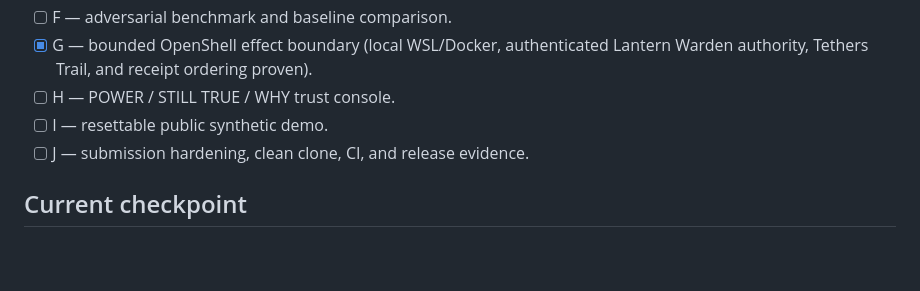
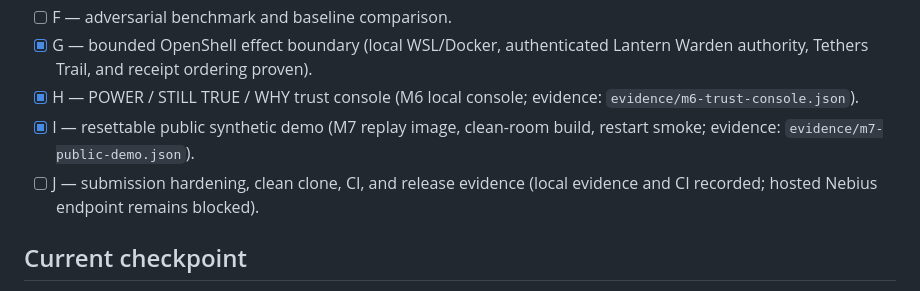
Before and after one commit to matthewjameswatkins1978-cyber/lantern-keeper, a Markdown page: docs/hackathon/NEBIUS_2026_BUILD.md, the part around the change. Drawn GitHub-style; blank space fills up the shorter version.

Commit message:
docs: reconcile Warden milestone checklist

```diff
--- a/docs/hackathon/NEBIUS_2026_BUILD.md
+++ b/docs/hackathon/NEBIUS_2026_BUILD.md
@@ -16,9 +16,9 @@ This living checklist records only work actually implemented and verified.
 - [ ] F — adversarial benchmark and baseline comparison.
 - [x] G — bounded OpenShell effect boundary (local WSL/Docker, authenticated
   Lantern Warden authority, Tethers Trail, and receipt ordering proven).
-- [ ] H — POWER / STILL TRUE / WHY trust console.
-- [ ] I — resettable public synthetic demo.
-- [ ] J — submission hardening, clean clone, CI, and release evidence.
+- [x] H — POWER / STILL TRUE / WHY trust console (M6 local console; evidence: `evidence/m6-trust-console.json`).
+- [x] I — resettable public synthetic demo (M7 replay image, clean-room build, restart smoke; evidence: `evidence/m7-public-demo.json`).
+- [ ] J — submission hardening, clean clone, CI, and release evidence (local evidence and CI recorded; hosted Nebius endpoint remains blocked).
 
 ## Current checkpoint
 
```
